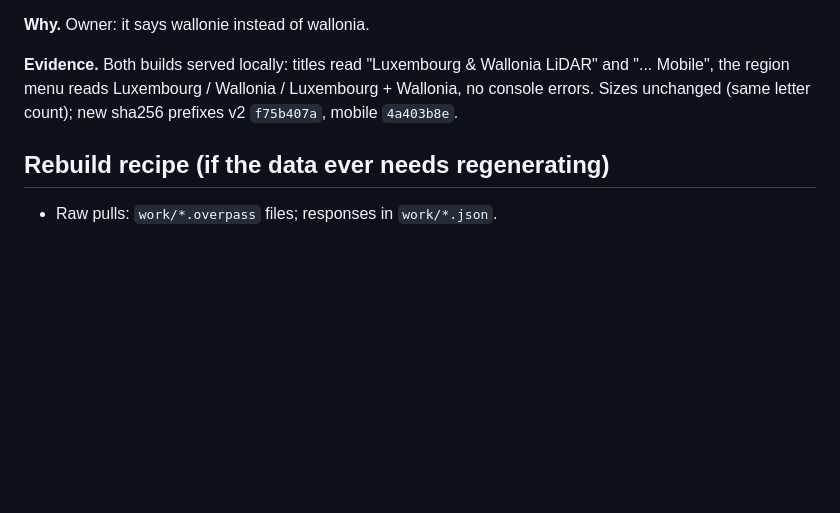
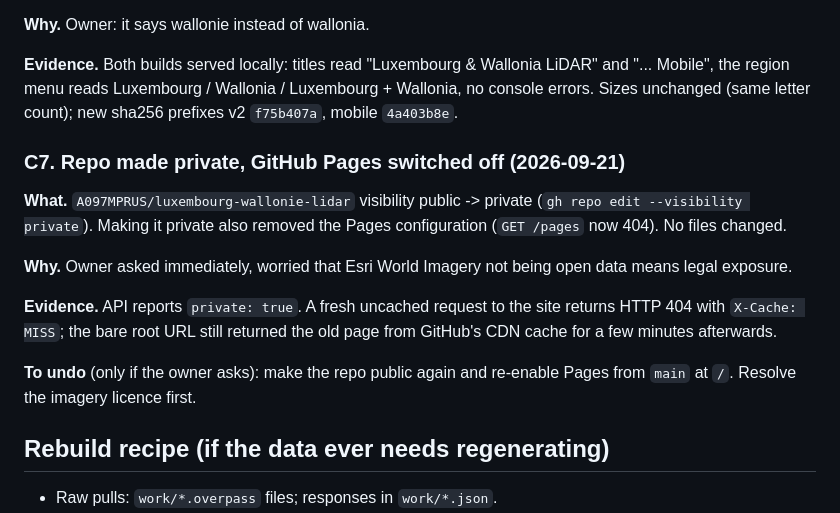
Before and after one commit to A097MPRUS/luxembourg-wallonia-lidar, a Markdown page: docs/CHANGES.md, the part around the change. Drawn GitHub-style; blank space fills up the shorter version.

Commit message:
Record: repo private, Pages off (C7)
Co-Authored-By: Claude Opus 5 <noreply@anthropic.com>

```diff
--- a/docs/CHANGES.md
+++ b/docs/CHANGES.md
@@ -428,6 +428,22 @@ LiDAR" and "... Mobile", the region menu reads Luxembourg / Wallonia /
 Luxembourg + Wallonia, no console errors. Sizes unchanged (same letter
 count); new sha256 prefixes v2 `f75b407a`, mobile `4a403b8e`.
 
+### C7. Repo made private, GitHub Pages switched off (2026-09-21)
+
+**What.** `A097MPRUS/luxembourg-wallonie-lidar` visibility public -> private
+(`gh repo edit --visibility private`). Making it private also removed the
+Pages configuration (`GET /pages` now 404). No files changed.
+
+**Why.** Owner asked immediately, worried that Esri World Imagery not being
+open data means legal exposure.
+
+**Evidence.** API reports `private: true`. A fresh uncached request to the
+site returns HTTP 404 with `X-Cache: MISS`; the bare root URL still returned
+the old page from GitHub's CDN cache for a few minutes afterwards.
+
+**To undo** (only if the owner asks): make the repo public again and
+re-enable Pages from `main` at `/`. Resolve the imagery licence first.
+
 ## Rebuild recipe (if the data ever needs regenerating)
 
 - Raw pulls: `work/*.overpass` files; responses in `work/*.json`.
```
Also changed, not shown: docs/AGENTS.md (+3 -1 lines), docs/HANDOFF.md (+12 -1 lines).
